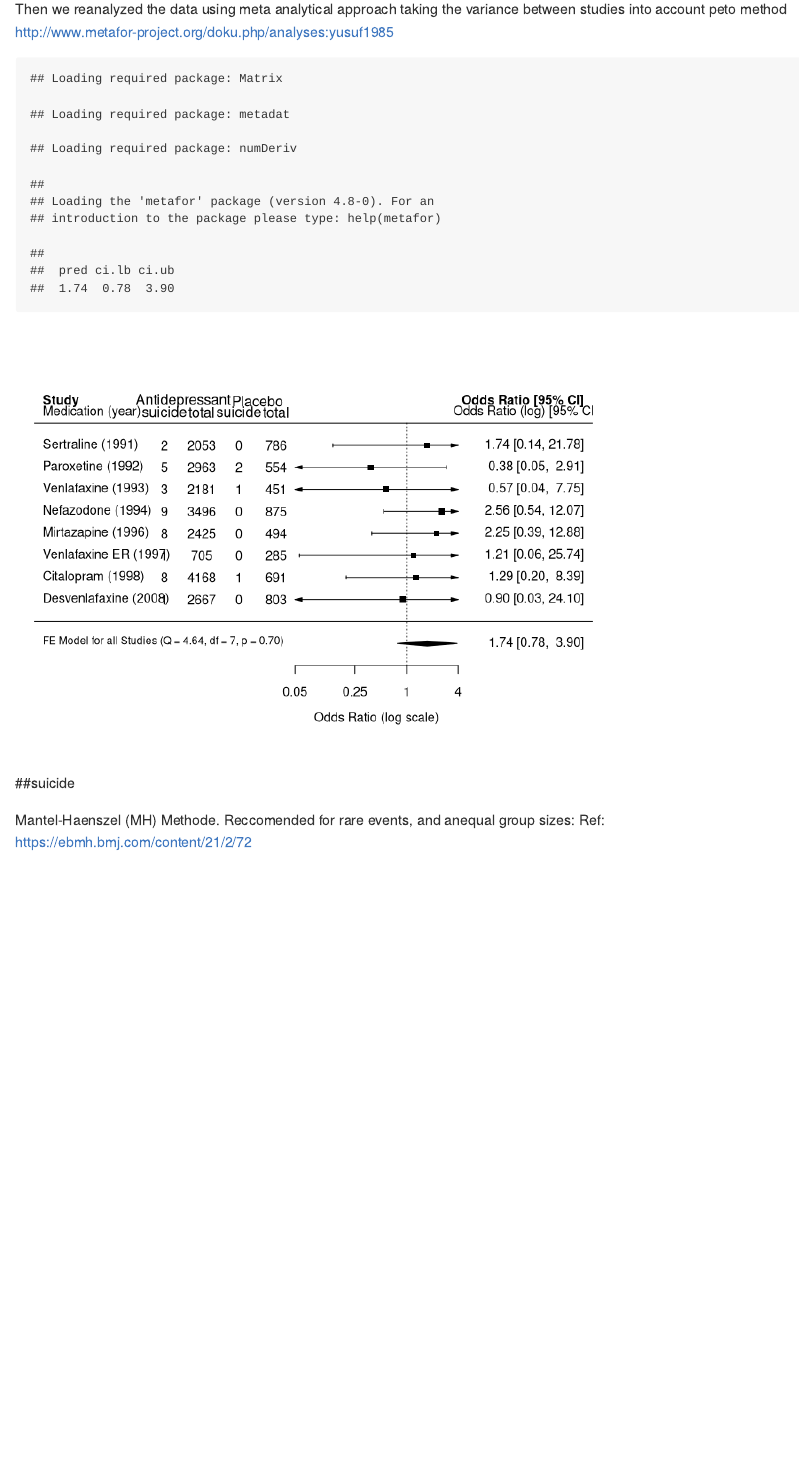
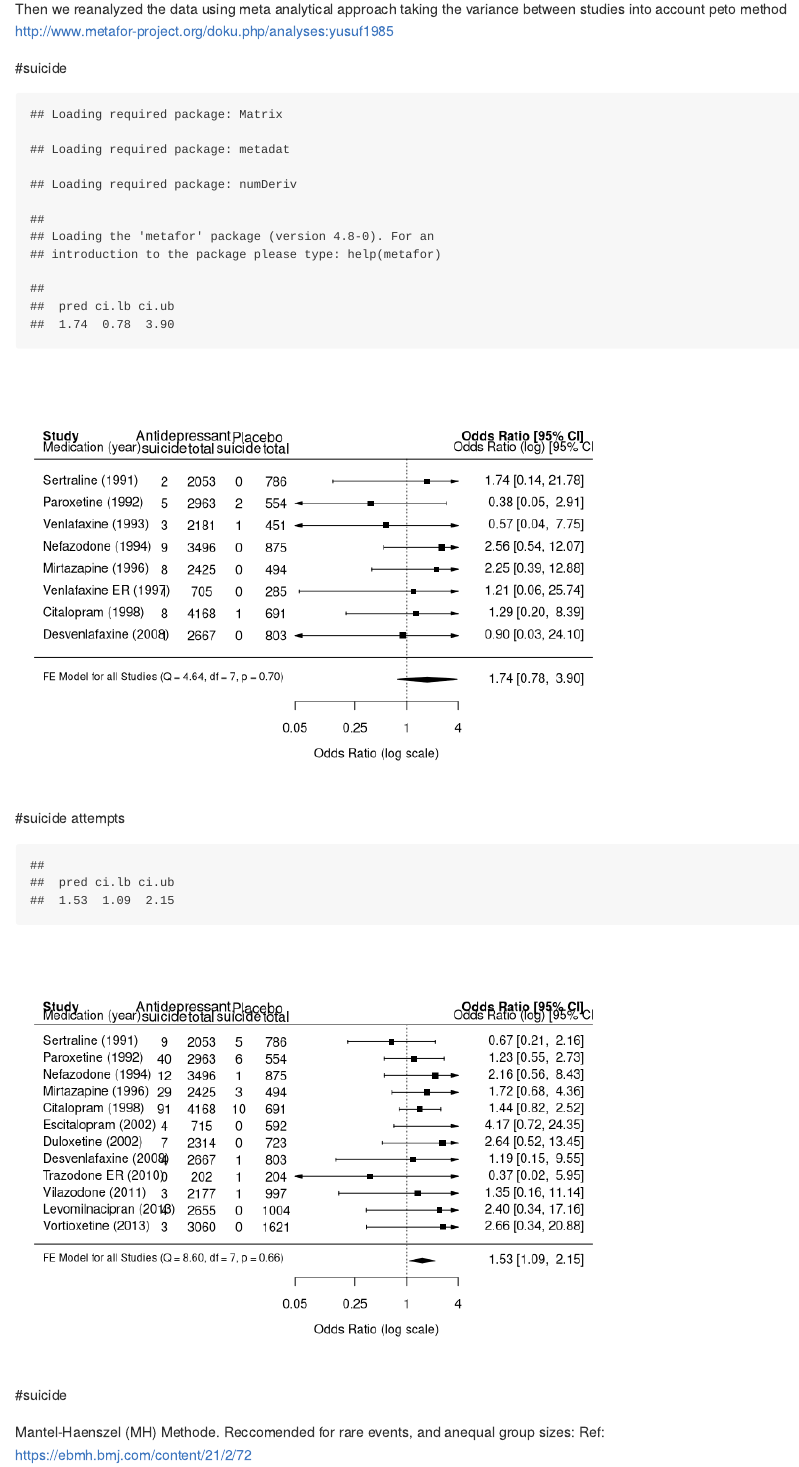
Before and after one commit to jakobkaminski/antidepressants, an R Markdown document (antidepressants_markd.Rmd): the page in a window 1100 px wide, from 2780 px down before the commit and from 2530 px down after it, so that both start at the same text. Rendered offline with R 4.5, knitr and Pandoc, with nearby package versions.

Commit message:
forest for suicide attempts

````diff
--- a/antidepressants_markd.Rmd
+++ b/antidepressants_markd.Rmd
@@ -41,10 +41,6 @@ epitab(suicide,pvalue = "midp.exact",oddsratio = "midp", verbose = T, correction
 
 
 First one has to visualize the data.
-
-```{r table,include=T}
-suicide
-```
 ## Mosaic plot
 
 
@@ -81,12 +77,40 @@ text(-10, -1, pos=4, cex=0.75, bquote(paste("FE Model for all Studies (Q = ",
                                             .(formatC(res$QE, digits=2, format="f")), ", df = 7",
                                             ", p = ", .(formatC(res$QEp, digits=2, format="f")), ")")))
 
+
+```
+#suicide attempts
+```{r forest_attempt, echo=F, warning=FALSE}
+
+library(metafor)
+library(readxl)
+for_rma_AD_vs_Placebo <- read_excel("for_rma_AD_vs_Placebo_suicideattempts.xlsx")
+for_rma_AD_vs_Placebo$ADsuicideattempts<-as.numeric(for_rma_AD_vs_Placebo$ADsuicideattempts)
+for_rma_AD_vs_Placebo$PLCsuicideattempts<-as.numeric(for_rma_AD_vs_Placebo$PLCsuicideattempts)
+
+#http://www.metafor-project.org/doku.php/analyses:yusuf1985
+res <- rma.peto(ai=ADsuicideattempts, n1i=ADparticipants, ci=PLCsuicideattempts, n2i=PLCparticipants, data=for_rma_AD_vs_Placebo, slab=study)
+
+predict(res, transf=exp, digits=2)
+```
+
+```{r forest_attempt_plot, echo=F, warning=FALSE}
+
+forest(res,xlim=c(-10, 5),at=log(c(0.05, 0.25, 1, 4)), atransf=exp,mlab="",ilab=cbind(for_rma_AD_vs_Placebo$ADsuicideattempts, for_rma_AD_vs_Placebo$ADparticipants, for_rma_AD_vs_Placebo$PLCsuicideattempts, for_rma_AD_vs_Placebo$PLCparticipants),
+       ilab.xpos=c(-6.5,-5.5,-4.5,-3.5),psize=1,cex = 0.9)
+text(-10, 13.5, "Medication (year)",  pos=4, cex = 0.9)
+text(3.2, 13.5, "Odds Ratio (log) [95% CI]", cex = 0.9)
+text(c(-6.5,-5.5,-4.5,-3.5), 13.5, c("suicide", "total", "suicide", "total"))
+text(c(-6,-4),     14, c("Antidepressant", "Placebo"))
+text(-10, -1, pos=4, cex=0.75, bquote(paste("FE Model for all Studies (Q = ",
+                                            .(formatC(res$QE, digits=2, format="f")), ", df = 7",
+                                            ", p = ", .(formatC(res$QEp, digits=2, format="f")), ")")))
+
+
 ```
 
 
-
-
-##suicide
+#suicide
 
 Mantel-Haenszel (MH) Methode. Reccomended for rare events, and anequal group sizes:
 Ref: https://ebmh.bmj.com/content/21/2/72
````
Also changed, not shown: antidepressants_markd.md, for_rma_AD_vs_Placebo_suicideattempts.xlsx (added), ~$for_rma_AD_vs_Placebo_suicideattempts.xlsx (added), antidepressants_markd.Rmd (3 more changed lines), 1 other file.
